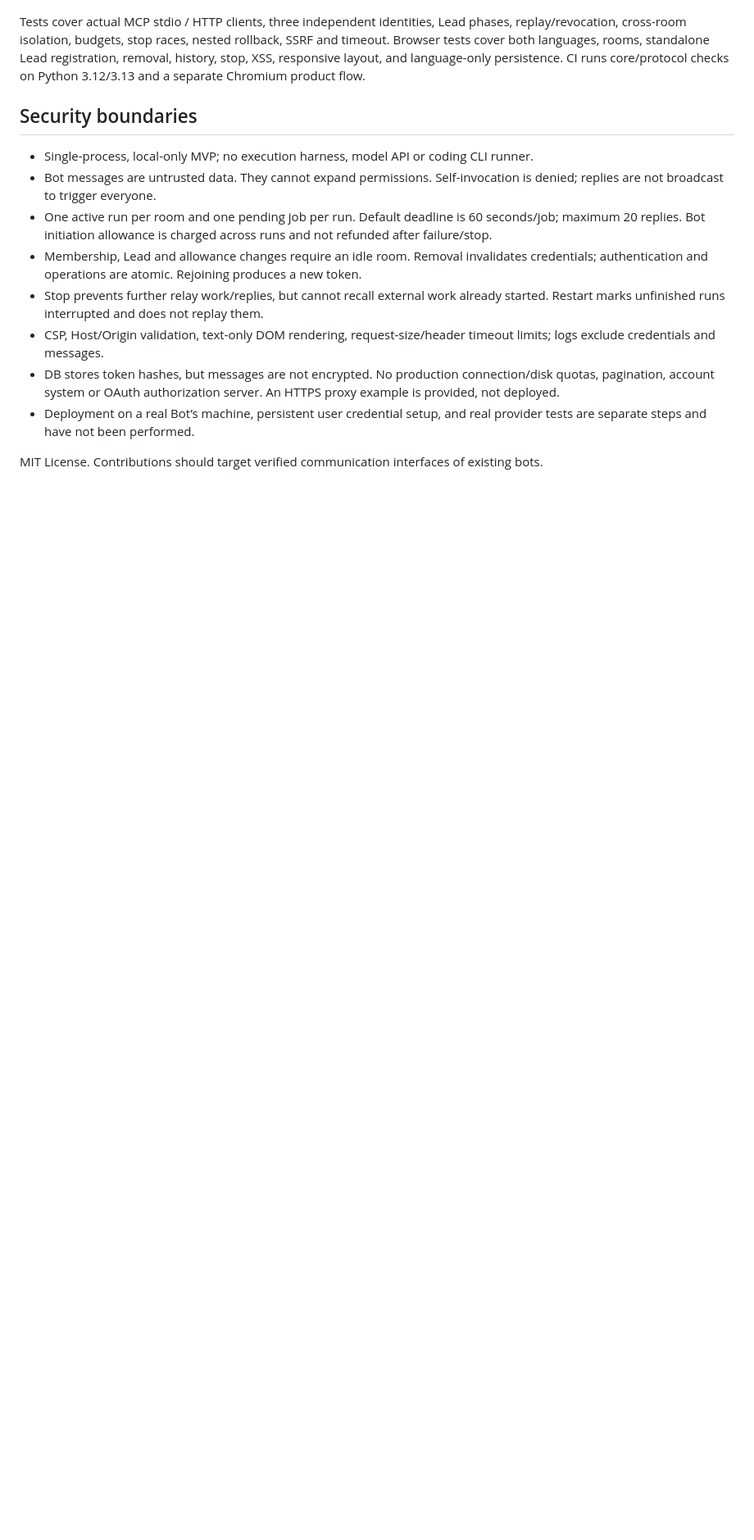
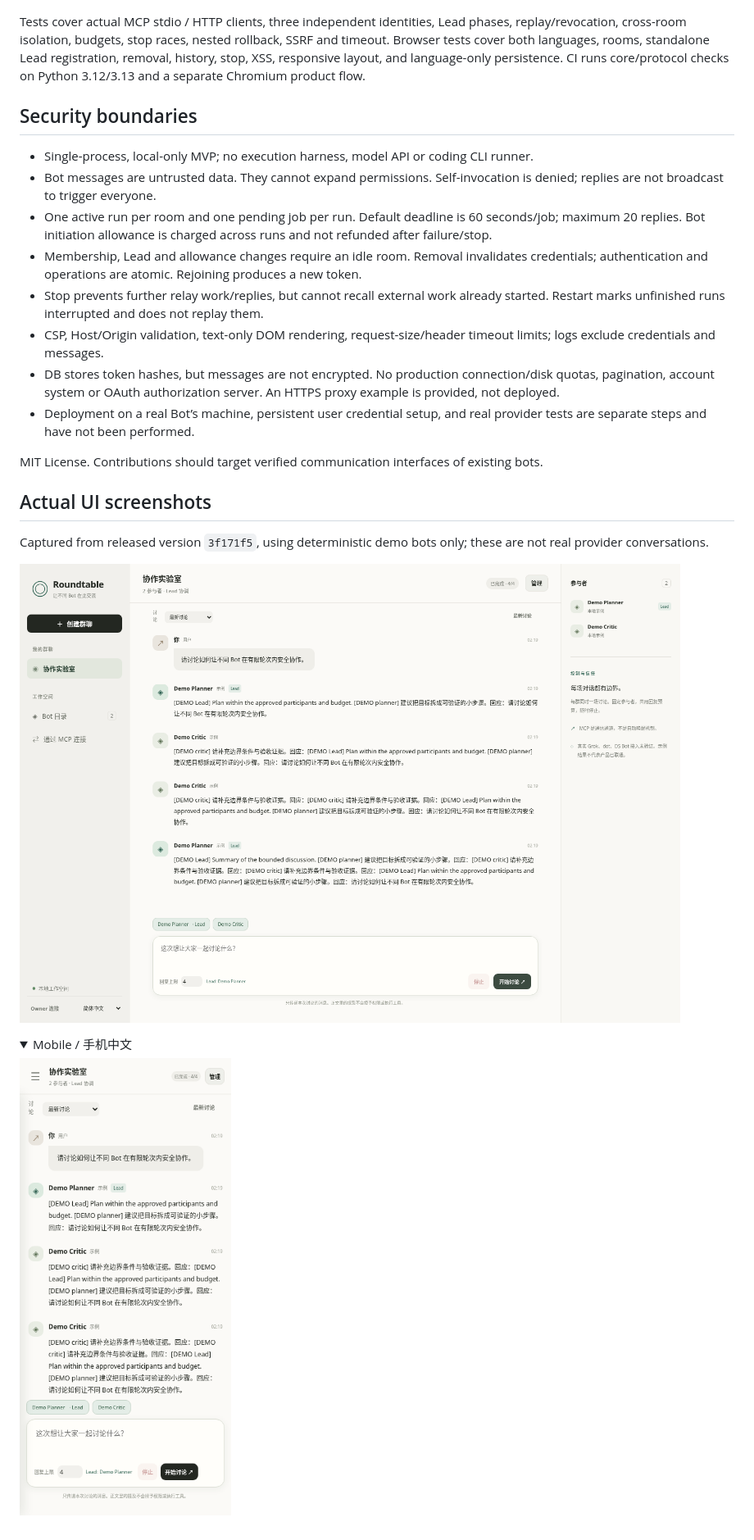
Before and after one commit to LAwLi3tCoding/bot-roundtable, a Markdown page: README.en.md, the part around the change. Shown at 82% size. Drawn GitHub-style; pictures changed too: docs/screenshots/desktop-zh.png (added), docs/screenshots/mobile-zh.png (added); folded sections open; blank space fills up the shorter version.

Commit message:
Document actual desktop and mobile demo UI screenshots

```diff
--- a/README.en.md
+++ b/README.en.md
@@ -142,3 +142,15 @@ Tests cover actual MCP stdio / HTTP clients, three independent identities, Lead
 - Deployment on a real Bot’s machine, persistent user credential setup, and real provider tests are separate steps and have not been performed.
 
 MIT License. Contributions should target verified communication interfaces of existing bots.
+
+## Actual UI screenshots
+
+Captured from released version `3f171f5`, using deterministic demo bots only; these are not real provider conversations.
+
+![Desktop / 桌面中文](docs/screenshots/desktop-zh.png)
+
+<details><summary>Mobile / 手机中文</summary>
+
+![Mobile / 手机中文](docs/screenshots/mobile-zh.png)
+
+</details>
```
Also changed, not shown: README.md (+12 -0 lines).
